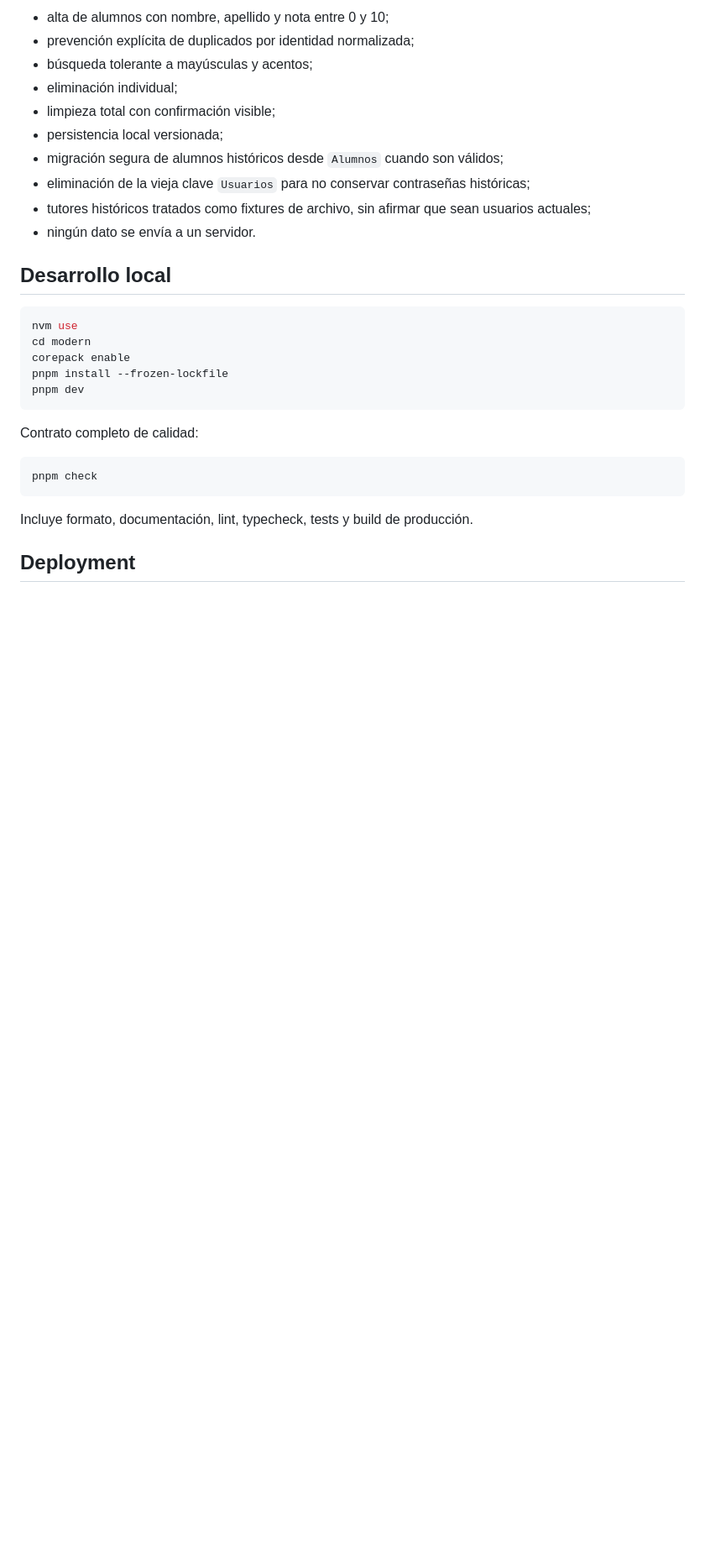
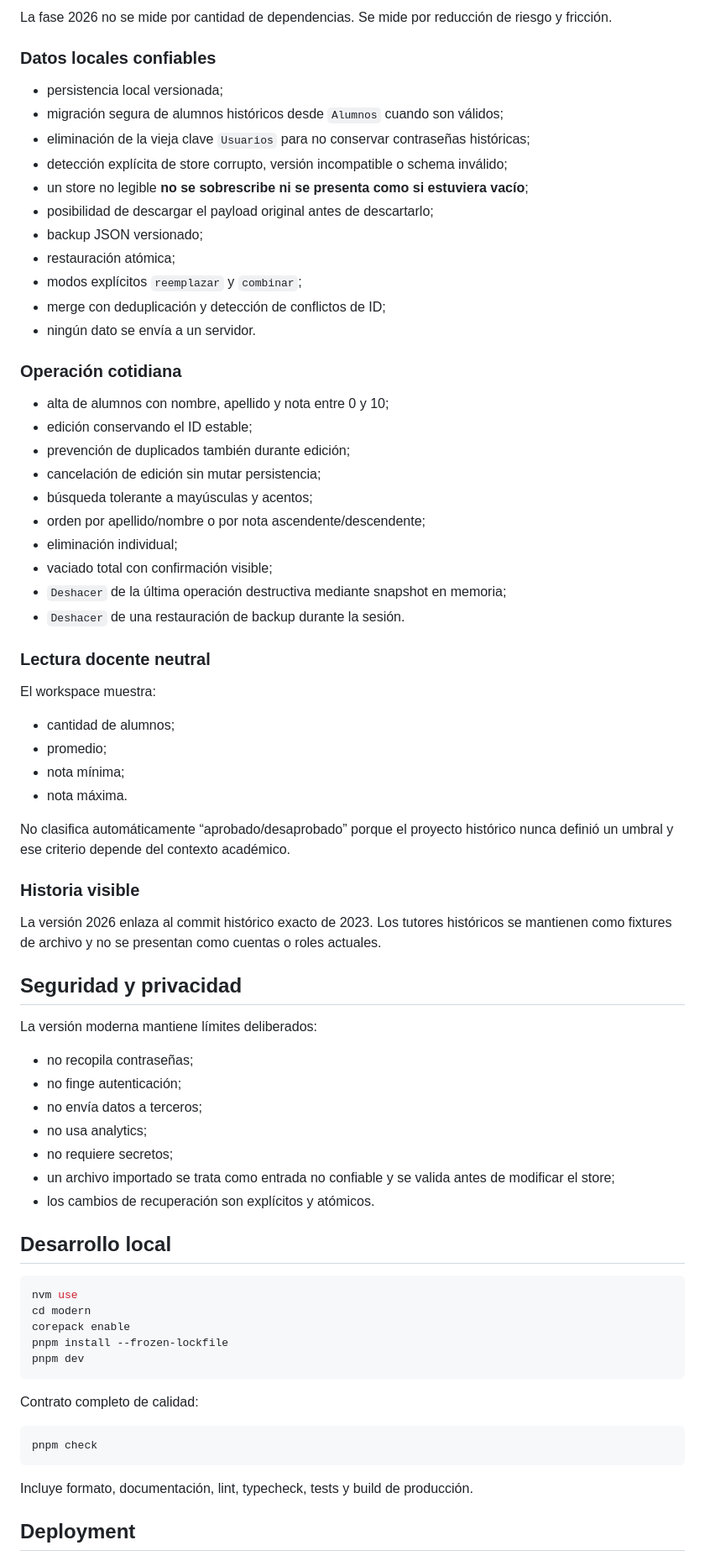
Before and after one commit to Enzopinotti/Web-de-profesores, a Markdown page: README.md, the part around one of its changes. Shown at 84% size. Rendered like a GitHub page; blank space fills up the shorter version.

Commit message:
docs: describe product maturity and dual-version preservation

```diff
--- a/README.md
+++ b/README.md
@@ -37,14 +60,59 @@ No se agregó React, backend, base de datos, OAuth, Docker, CMS ni analytics por
 
-- alta de alumnos con nombre, apellido y nota entre 0 y 10;
-- prevención explícita de duplicados por identidad normalizada;
-- búsqueda tolerante a mayúsculas y acentos;
-- eliminación individual;
-- limpieza total con confirmación visible;
+La fase 2026 no se mide por cantidad de dependencias. Se mide por reducción de riesgo y fricción.
+
+### Datos locales confiables
+
 - persistencia local versionada;
 - migración segura de alumnos históricos desde `Alumnos` cuando son válidos;
 - eliminación de la vieja clave `Usuarios` para no conservar contraseñas históricas;
-- tutores históricos tratados como fixtures de archivo, sin afirmar que sean usuarios actuales;
+- detección explícita de store corrupto, versión incompatible o schema inválido;
+- un store no legible **no se sobrescribe ni se presenta como si estuviera vacío**;
+- posibilidad de descargar el payload original antes de descartarlo;
+- backup JSON versionado;
+- restauración atómica;
+- modos explícitos `reemplazar` y `combinar`;
+- merge con deduplicación y detección de conflictos de ID;
 - ningún dato se envía a un servidor.
+
+### Operación cotidiana
+
+- alta de alumnos con nombre, apellido y nota entre 0 y 10;
+- edición conservando el ID estable;
+- prevención de duplicados también durante edición;
+- cancelación de edición sin mutar persistencia;
+- búsqueda tolerante a mayúsculas y acentos;
+- orden por apellido/nombre o por nota ascendente/descendente;
+- eliminación individual;
+- vaciado total con confirmación visible;
+- `Deshacer` de la última operación destructiva mediante snapshot en memoria;
+- `Deshacer` de una restauración de backup durante la sesión.
+
+### Lectura docente neutral
+
+El workspace muestra:
+
+- cantidad de alumnos;
+- promedio;
+- nota mínima;
+- nota máxima.
+
+No clasifica automáticamente “aprobado/desaprobado” porque el proyecto histórico nunca definió un umbral y ese criterio depende del contexto académico.
+
+### Historia visible
+
+La versión 2026 enlaza al commit histórico exacto de 2023. Los tutores históricos se mantienen como fixtures de archivo y no se presentan como cuentas o roles actuales.
+
+## Seguridad y privacidad
+
+La versión moderna mantiene límites deliberados:
+
+- no recopila contraseñas;
+- no finge autenticación;
+- no envía datos a terceros;
+- no usa analytics;
+- no requiere secretos;
+- un archivo importado se trata como entrada no confiable y se valida antes de modificar el store;
+- los cambios de recuperación son explícitos y atómicos.
 
 ## Desarrollo local
 
```
Also changed, not shown: other parts of README.md (+43 -18 lines).
